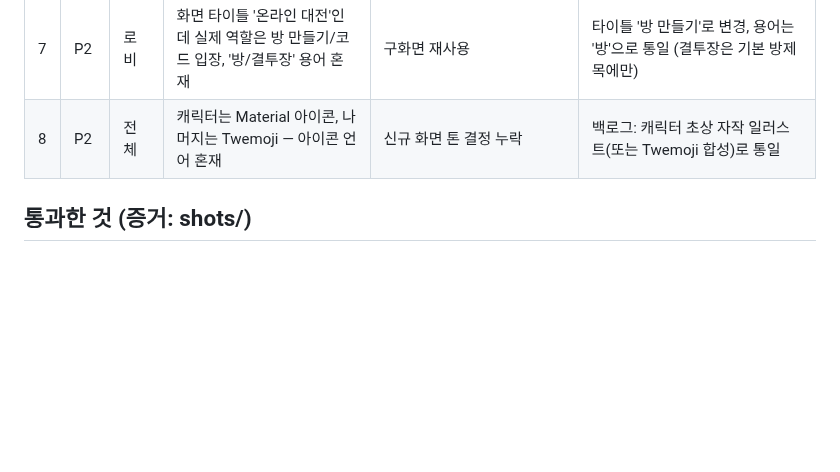
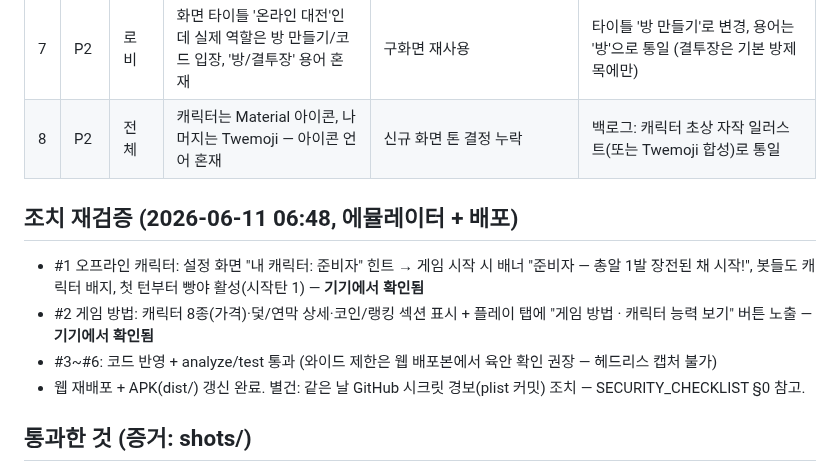
Before and after one commit to doonghwi/cowboy-party, a Markdown page: QA_REPORT.md, the part around the change. Drawn GitHub-style; blank space fills up the shorter version.

Commit message:
QA_REPORT: 조치 재검증 결과 기록

```diff
--- a/QA_REPORT.md
+++ b/QA_REPORT.md
@@ -16,6 +16,12 @@
 | 7 | P2 | 로비 | 화면 타이틀 '온라인 대전'인데 실제 역할은 방 만들기/코드 입장, '방/결투장' 용어 혼재 | 구화면 재사용 | 타이틀 '방 만들기'로 변경, 용어는 '방'으로 통일 (결투장은 기본 방제목에만) |
 | 8 | P2 | 전체 | 캐릭터는 Material 아이콘, 나머지는 Twemoji — 아이콘 언어 혼재 | 신규 화면 톤 결정 누락 | 백로그: 캐릭터 초상 자작 일러스트(또는 Twemoji 합성)로 통일 |
 
+## 조치 재검증 (2026-06-11 06:48, 에뮬레이터 + 배포)
+- #1 오프라인 캐릭터: 설정 화면 "내 캐릭터: 준비자" 힌트 → 게임 시작 시 배너 "준비자 — 총알 1발 장전된 채 시작!", 봇들도 캐릭터 배지, 첫 턴부터 빵야 활성(시작탄 1) — **기기에서 확인됨**
+- #2 게임 방법: 캐릭터 8종(가격)·덫/연막 상세·코인/랭킹 섹션 표시 + 플레이 탭에 "게임 방법 · 캐릭터 능력 보기" 버튼 노출 — **기기에서 확인됨**
+- #3~#6: 코드 반영 + analyze/test 통과 (와이드 제한은 웹 배포본에서 육안 확인 권장 — 헤드리스 캡처 불가)
+- 웹 재배포 + APK(dist/) 갱신 완료. 별건: 같은 날 GitHub 시크릿 경보(plist 커밋) 조치 — SECURITY_CHECKLIST §0 참고.
+
 ## 통과한 것 (증거: shots/)
 - 첫 화면 10초 이해도(모드 2버튼+공개방), 출석 보상 플로우(코인 0→20 영속 확인), 캐릭터 해금/장착 UI, 랭킹 빈 상태+로그인 유도, 설정 시트, 방 생성→대기실(캐릭터 배지), iOS 구동, 크래시 0건.
 
```
